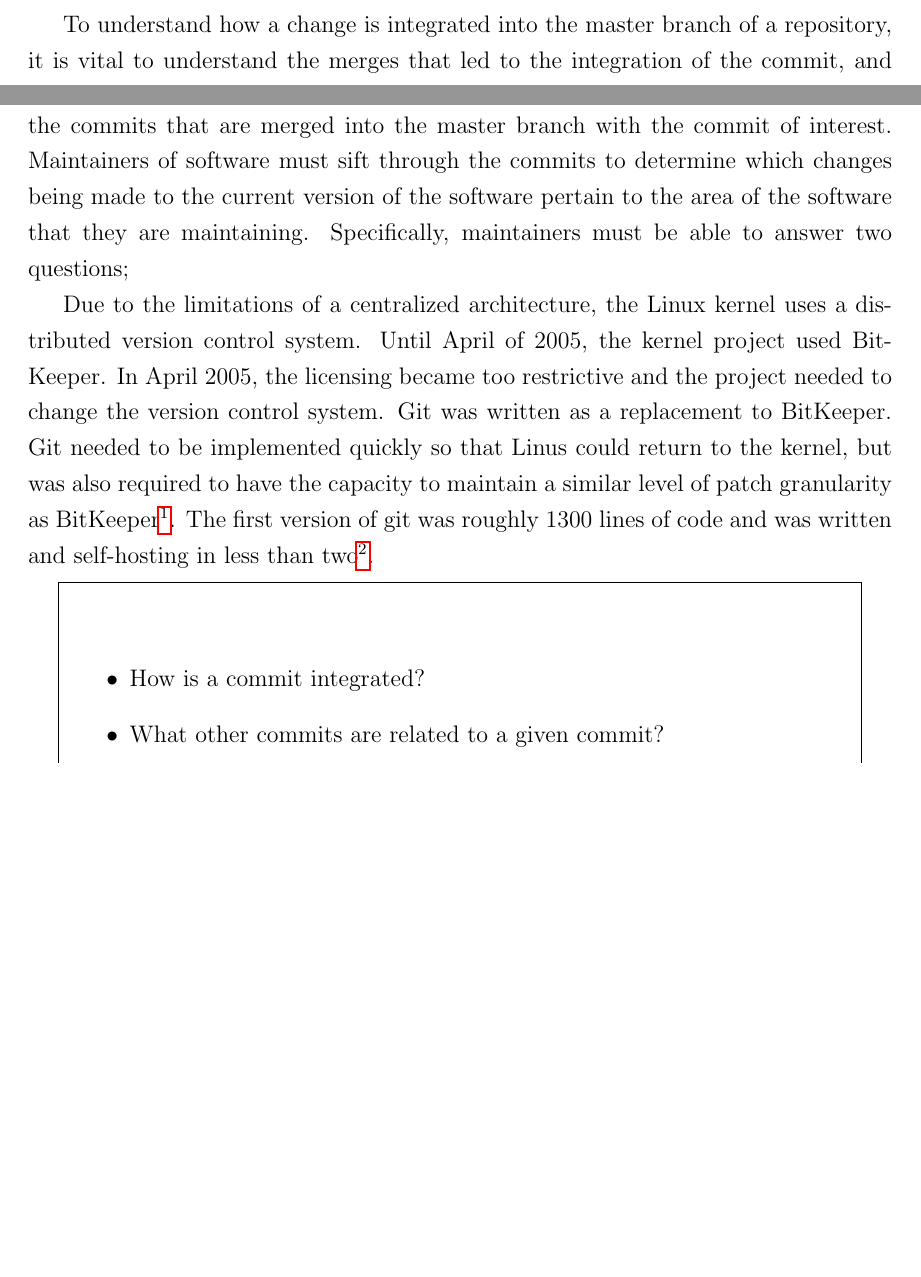
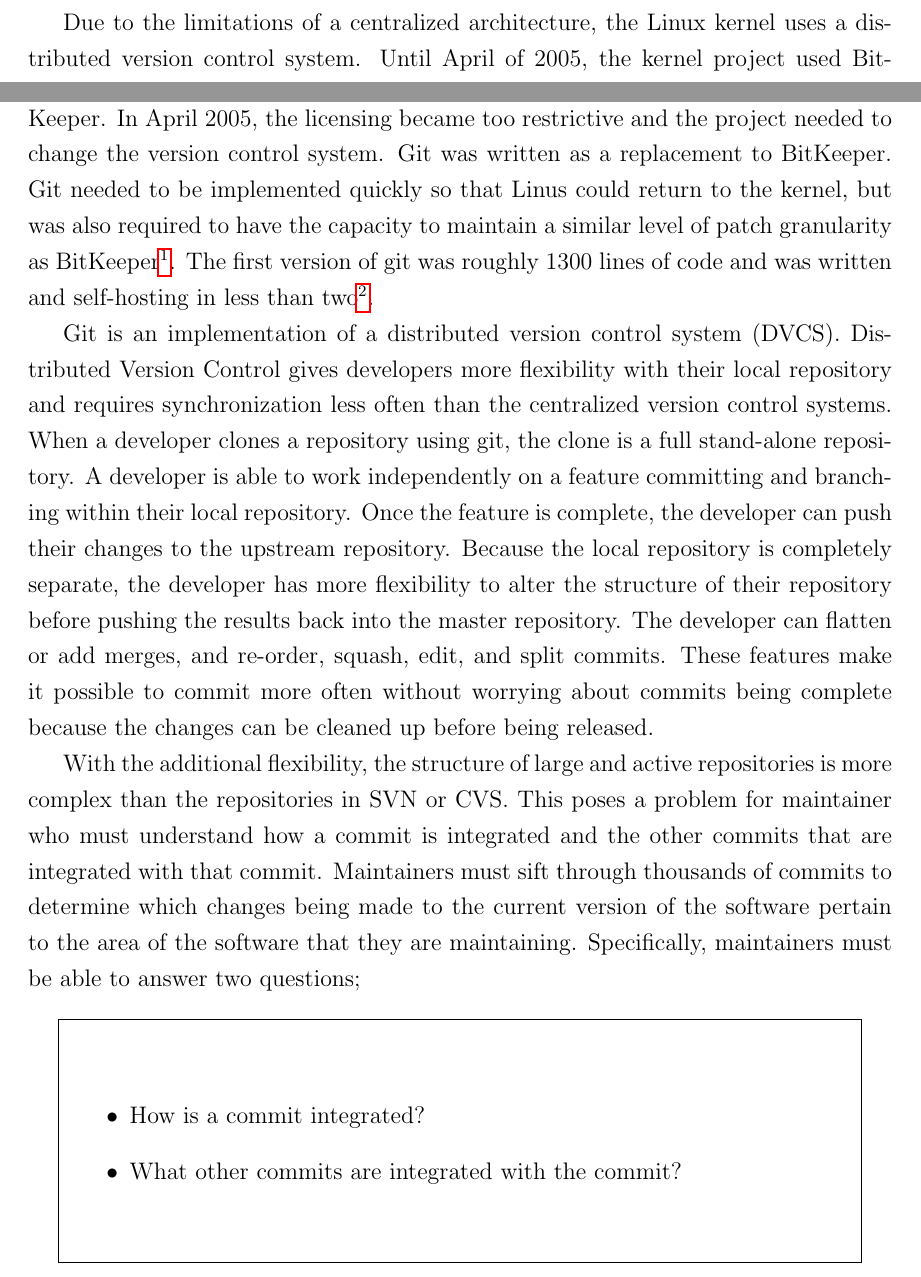
Before and after one commit to etcwilde/Thesis, a LaTeX thesis (thesis/thesis.tex, which reads thesis/chapters/Background.tex): two parts of pages 24 and 25 of 104, joined at a grey line, cut at the place of the change, the shorter picture padded with empty space. Compiled offline with pdfLaTeX.

Commit message:
[Background] Introducing git functionality

```diff
--- a/thesis/chapters/Background.tex
+++ b/thesis/chapters/Background.tex
@@ -30,14 +30,6 @@
 ensure that no changes happen while a commit is being processed or a
 conflict resolved.
 
-To understand how a change is integrated into the master branch of a
-repository, it is vital to understand the merges that led to the
-integration of the commit, and the commits that are merged into the
-master branch with the commit of interest. Maintainers of software must
-sift through the commits to determine which changes being made to the
-current version of the software pertain to the area of the software that
-they are maintaining. Specifically, maintainers must be able to answer
-two questions;
 
 Due to the limitations of a centralized architecture, the Linux kernel
 uses a distributed version control system. Until April of 2005, the
@@ -53,11 +45,35 @@
 self-hosting in less than two\footnote{From the git mailing list
   \url{https://marc.info/?l=git&m=117254154130732}}.
 
+Git is an implementation of a distributed version control system (DVCS).
+Distributed Version Control gives developers more flexibility with their
+local repository and requires synchronization less often than the
+centralized version control systems. When a developer clones a
+repository using git, the clone is a full stand-alone repository. A
+developer is able to work independently on a feature committing and
+branching within their local repository. Once the feature is complete,
+the developer can push their changes to the upstream repository. Because
+the local repository is completely separate, the developer has more
+flexibility to alter the structure of their repository before pushing
+the results back into the master repository. The developer can flatten
+or add merges, and re-order, squash, edit, and split commits. These
+features make it possible to commit more often without worrying about
+commits being complete because the changes can be cleaned up before
+being released.
+
+With the additional flexibility, the structure of large and active
+repositories is more complex than the repositories in SVN or CVS. This
+poses a problem for maintainer who must understand how a commit is
+integrated and the other commits that are integrated with that commit.
+Maintainers must sift through thousands of commits to determine which
+changes being made to the current version of the software pertain to the
+area of the software that they are maintaining. Specifically,
+maintainers must be able to answer two questions;
 
 \begin{textbox}
 \begin{itemize}
   \item How is a commit integrated?
-  \item What other commits are related to a given commit?
+  \item What other commits are integrated with the commit?
 \end{itemize}
 \end{textbox}
 
```
